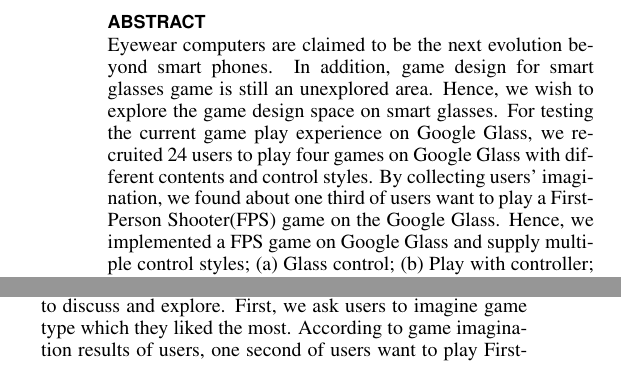
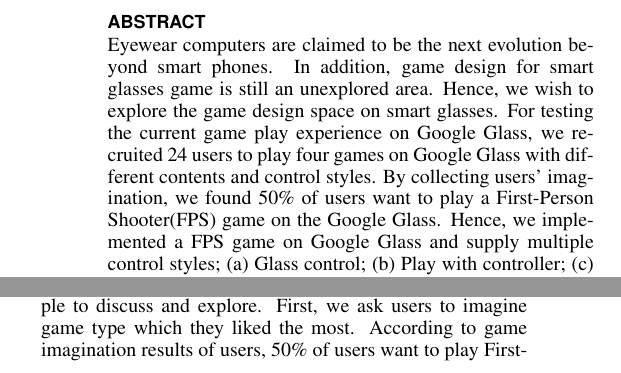
Before and after one commit to huw12313212/UIST15Demo_GlassGamePaper_Mike, a LaTeX document (SIGCHI2013LaTeX/GlassGameUISTDemo.tex): two parts of the columns of page 1 of 2, joined at a grey line, cut so that both start at the same text. Compiled offline with pdfLaTeX.

Commit message:
百分比錯了

```diff
--- a/SIGCHI2013LaTeX/GlassGameUISTDemo.tex
+++ b/SIGCHI2013LaTeX/GlassGameUISTDemo.tex
@@ -85,7 +85,7 @@
 
 
 \begin{abstract}
-Eyewear computers are claimed to be the next evolution beyond smart phones. In addition, game design for smart glasses game is still an unexplored area. Hence, we wish to explore the game design space on smart glasses. For testing the current game play experience on Google Glass, we recruited 24 users to play four games on Google Glass with different contents and control styles. By collecting users' imagination, we found about one third of users want to play a First-Person Shooter(FPS) game on the Google Glass. Hence, we implemented a FPS game on Google Glass and supply multiple control styles; (a) Glass control; (b) Play with controller; (c) Play with metaphor; to evaluate and explore glass game design.
+Eyewear computers are claimed to be the next evolution beyond smart phones. In addition, game design for smart glasses game is still an unexplored area. Hence, we wish to explore the game design space on smart glasses. For testing the current game play experience on Google Glass, we recruited 24 users to play four games on Google Glass with different contents and control styles. By collecting users' imagination, we found 50\% of users want to play a First-Person Shooter(FPS) game on the Google Glass. Hence, we implemented a FPS game on Google Glass and supply multiple control styles; (a) Glass control; (b) Play with controller; (c) Play with metaphor; to evaluate and explore glass game design.
 \end{abstract}
 
 \keywords{
@@ -100,7 +100,7 @@
 %Game is one of the most important application in computer science.
 
 Thus, we intend to explore the game design on smart glasses. Although there are several smart glasses products on the market over these years, we choose the most famous one, Google Glass, as our main research platform. To realize the current gameplay experience on google glass, we recruited 24 users to play 4 existing Google Glass games~\cite{minigame}, which has different game contents and control styles between each other.
-After analyzing users’ feedback, there are three novel issues, ``Limited control'', ``Eye tiring'' and ``Social acceptable'', which never exist in traditional game design guidelines. In our current work, we only focus on ``limited control''. Compared to other gaming platforms, there is no effective powerful input such as mouse, keyboard, joystick or touch screen. There are some non-traditional gaming inputs such as camera, strip touchpad, microphone, gyroscope, and accelerometer. How to design glass game in such a limited control device and how to extend its input power are open questions for people to discuss and explore. First, we ask users to imagine game type which they liked the most. According to game imagination results of users, one second of users want to play First-Person Shooter(FPS) game on Google Glass. Therefore, we implement a FPS game,``Glass Shooter'', with multiple control styles to explore glass game design space and understand user preference.
+After analyzing users’ feedback, there are three novel issues, ``Limited control'', ``Eye tiring'' and ``Social acceptable'', which never exist in traditional game design guidelines. In our current work, we only focus on ``limited control''. Compared to other gaming platforms, there is no effective powerful input such as mouse, keyboard, joystick or touch screen. There are some non-traditional gaming inputs such as camera, strip touchpad, microphone, gyroscope, and accelerometer. How to design glass game in such a limited control device and how to extend its input power are open questions for people to discuss and explore. First, we ask users to imagine game type which they liked the most. According to game imagination results of users, 50\% of users want to play First-Person Shooter(FPS) game on Google Glass. Therefore, we implement a FPS game,``Glass Shooter'', with multiple control styles to explore glass game design space and understand user preference.
 
 %Eyewear computers, such as google glasses implementation, are claimed to be the next evolution beyond smartphones. In addition, game industry in the US earned about 21.53 dollars in 2014\cite{essentialfacts}. Recent statistics show that around 70-80\% of all mobile downloads is composed of mobile games\cite{statistics,infographic}. Traditional game design has tons of guidelines\cite{videogame,mobilegame,bodygame,gameflow,argame,wearable}. However, the game design for smart glass game is still an unexplored area. Hence, we want to explore the game design space on smart glass. And after concerning current market share, we choose Google Glass as our candidate.
 
```
